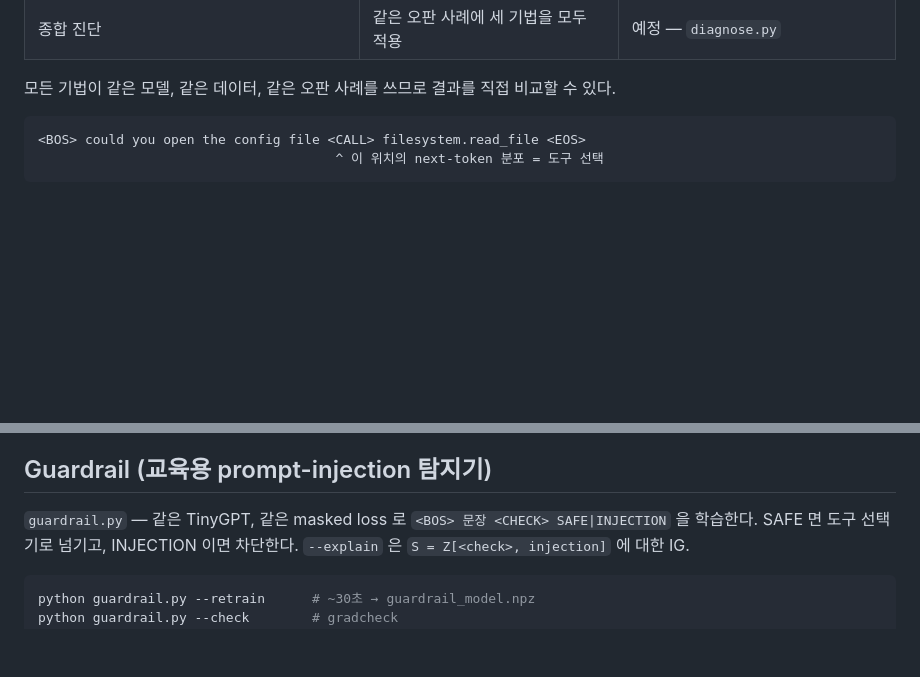
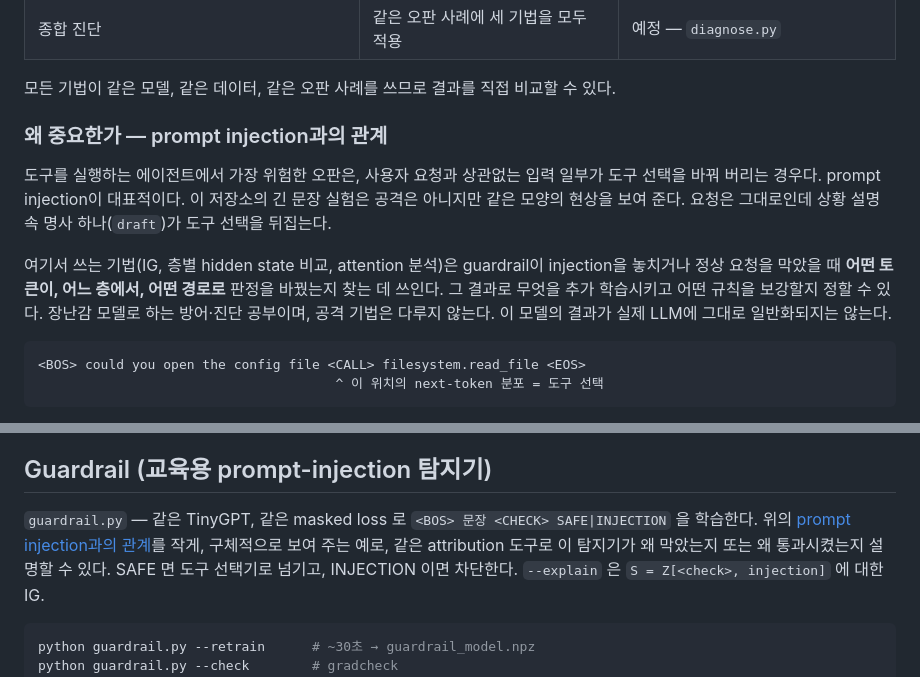
Before and after one commit to ColumnBack/tinygpt-guardrail-gradient-attribution, a Markdown page: README.ko.md, 2 parts joined by grey strips. Rendered like a GitHub page; blank space fills up the shorter version.

````diff
--- a/README.ko.md
+++ b/README.ko.md
@@ -17,6 +17,17 @@ NumPy로 직접 구현한 GPT(`tinygpt.py`, 손으로 유도한 forward/backward
 | 종합 진단 | 같은 오판 사례에 세 기법을 모두 적용 | 예정 — `diagnose.py` |
 
 모든 기법이 같은 모델, 같은 데이터, 같은 오판 사례를 쓰므로 결과를 직접 비교할 수 있다.
+
+### 왜 중요한가 — prompt injection과의 관계
+
+도구를 실행하는 에이전트에서 가장 위험한 오판은, 사용자 요청과 상관없는 입력 일부가 도구 선택을 바꿔 버리는 경우다.
+prompt injection이 대표적이다. 이 저장소의 긴 문장 실험은 공격은 아니지만 같은 모양의 현상을 보여 준다.
+요청은 그대로인데 상황 설명 속 명사 하나(`draft`)가 도구 선택을 뒤집는다.
+
+여기서 쓰는 기법(IG, 층별 hidden state 비교, attention 분석)은 guardrail이 injection을 놓치거나 정상 요청을 막았을 때
+**어떤 토큰이, 어느 층에서, 어떤 경로로** 판정을 바꿨는지 찾는 데 쓰인다. 그 결과로 무엇을 추가 학습시키고
+어떤 규칙을 보강할지 정할 수 있다. 장난감 모델로 하는 방어·진단 공부이며, 공격 기법은 다루지 않는다.
+이 모델의 결과가 실제 LLM에 그대로 일반화되지는 않는다.
 
 ```
 <BOS> could you open the config file <CALL> filesystem.read_file <EOS>
@@ -140,6 +151,8 @@ attribution 이 다음에 고칠 곳을 알려준 것.
 ## Guardrail (교육용 prompt-injection 탐지기)
 
 `guardrail.py` — 같은 TinyGPT, 같은 masked loss 로 `<BOS> 문장 <CHECK> SAFE|INJECTION` 을 학습한다.
+위의 [prompt injection과의 관계](#왜-중요한가--prompt-injection과의-관계)를 작게, 구체적으로 보여 주는 예로,
+같은 attribution 도구로 이 탐지기가 왜 막았는지 또는 왜 통과시켰는지 설명할 수 있다.
 SAFE 면 도구 선택기로 넘기고, INJECTION 이면 차단한다. `--explain` 은 `S = Z[<check>, injection]` 에 대한 IG.
 
 ```bash
````
Also changed, not shown: README.md (+13 -0 lines).
